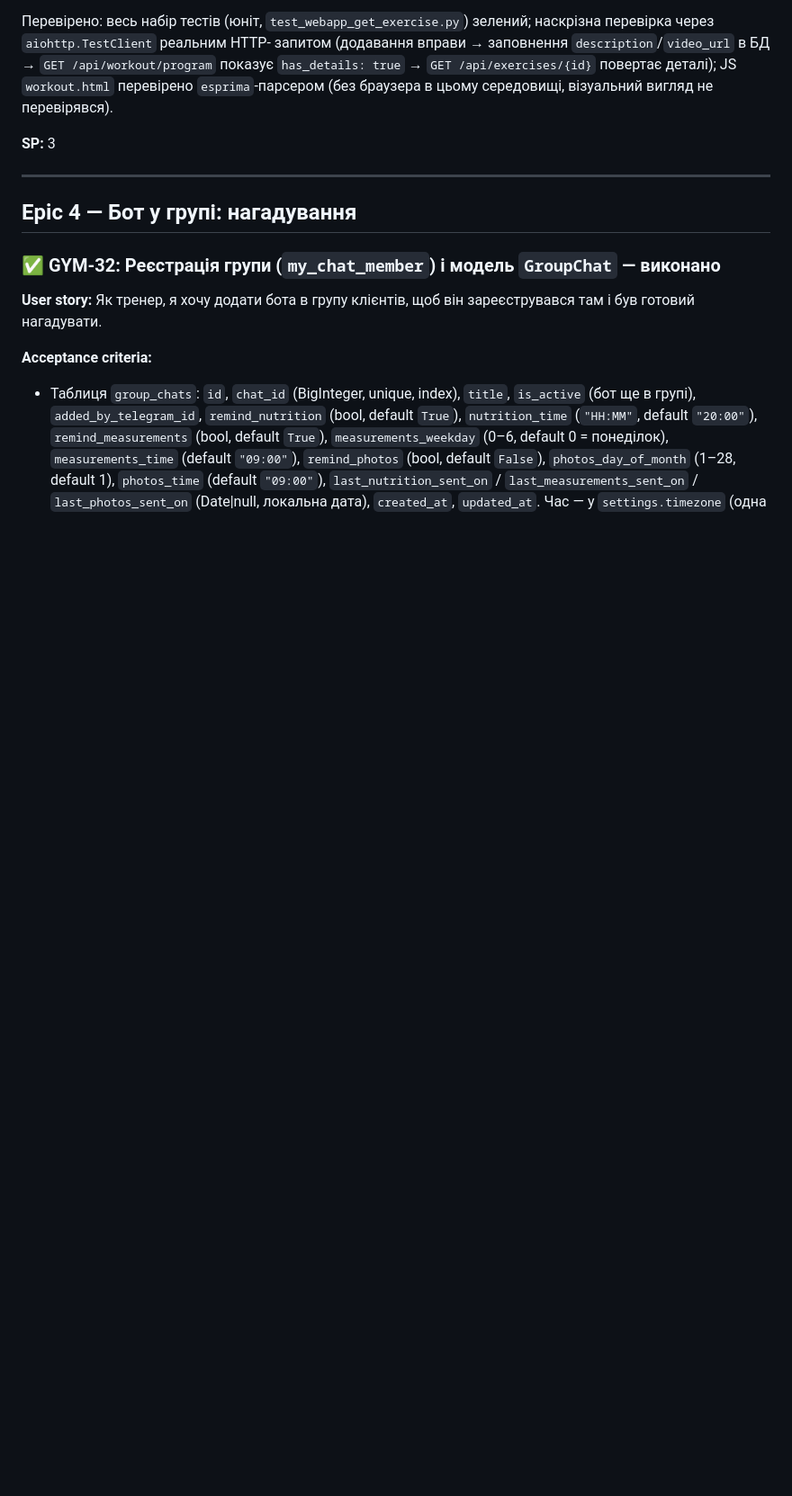
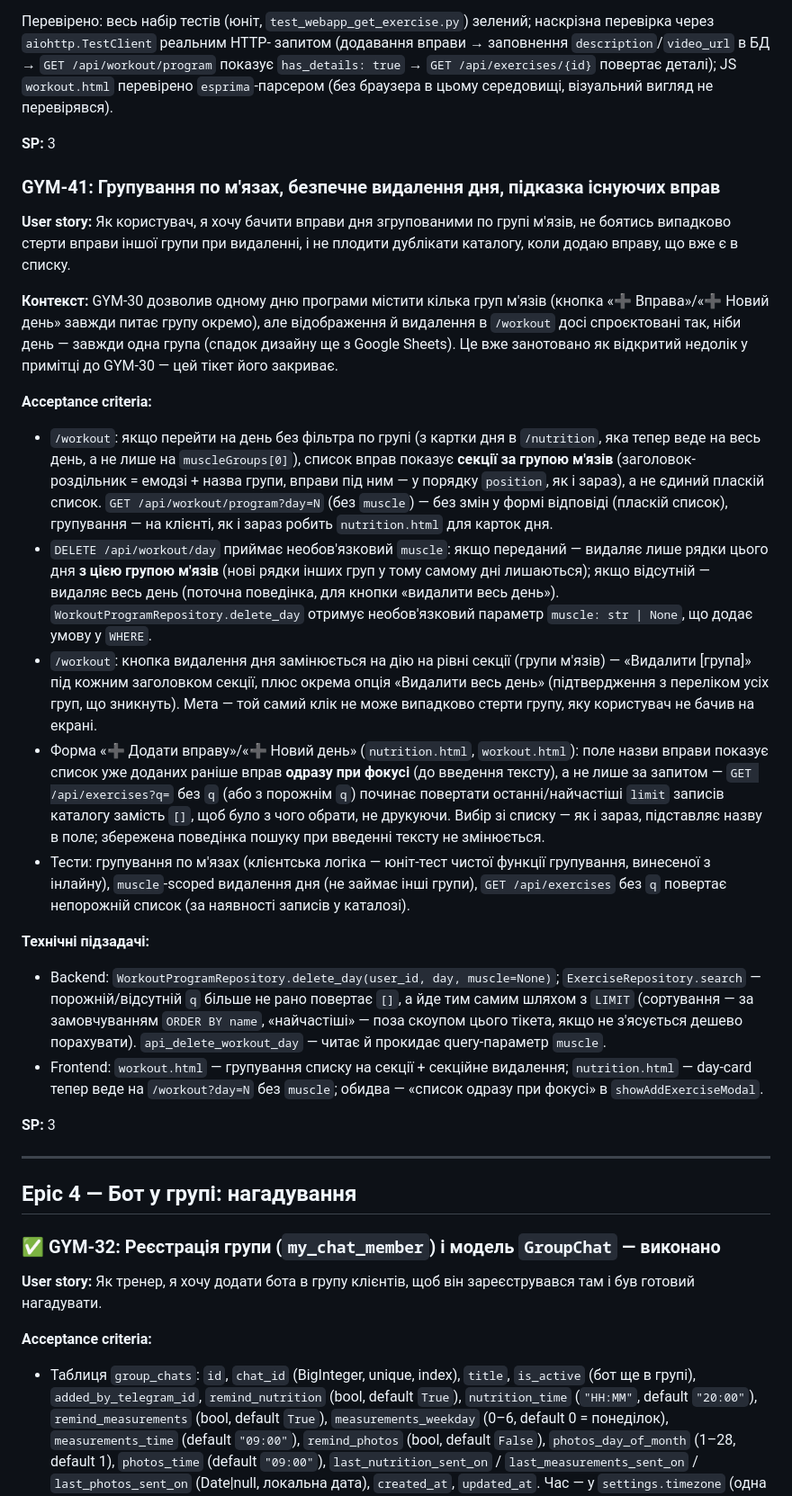
Before and after one commit to andriizaluzhnyi/gym_bot, a Markdown page: docs/WEBAPP_PHASE2_PLAN.md, the part around one of its changes. Shown at 90% size. Rendered like a GitHub page; blank space fills up the shorter version.

Commit message:
feat(workout): implement muscle grouping, safe day deletion, and exercise suggestion in workout program

```diff
--- a/docs/WEBAPP_PHASE2_PLAN.md
+++ b/docs/WEBAPP_PHASE2_PLAN.md
@@ -1011,6 +1011,68 @@ WHERE id ==`. `api_get_exercise` (`GET /api/exercises/{id}`) без
 
 **SP:** 3
 
+### GYM-41: Групування по м'язах, безпечне видалення дня, підказка існуючих вправ
+
+**User story:** Як користувач, я хочу бачити вправи дня згрупованими по
+групі м'язів, не боятись випадково стерти вправи іншої групи при
+видаленні, і не плодити дублікати каталогу, коли додаю вправу, що вже
+є в списку.
+
+**Контекст:** GYM-30 дозволив одному дню програми містити кілька груп
+м'язів (кнопка «➕ Вправа»/«➕ Новий день» завжди питає групу окремо), але
+відображення й видалення в `/workout` досі спроєктовані так, ніби день —
+завжди одна група (спадок дизайну ще з Google Sheets). Це вже занотовано
+як відкритий недолік у примітці до GYM-30 — цей тікет його закриває.
+
+**Acceptance criteria:**
+
+- `/workout`: якщо перейти на день без фільтра по групі (з картки дня в
+  `/nutrition`, яка тепер веде на весь день, а не лише на
+  `muscleGroups[0]`), список вправ показує **секції за групою м'язів**
+  (заголовок-роздільник = емодзі + назва групи, вправи під ним — у
+  порядку `position`, як і зараз), а не єдиний пласкій список.
+  `GET /api/workout/program?day=N` (без `muscle`) — без змін у формі
+  відповіді (пласкій список), групування — на клієнті, як і зараз
+  робить `nutrition.html` для карток дня.
+- `DELETE /api/workout/day` приймає необов'язковий `muscle`: якщо
+  переданий — видаляє лише рядки цього дня **з цією групою м'язів**
+  (нові рядки інших груп у тому самому дні лишаються); якщо відсутній —
+  видаляє весь день (поточна поведінка, для кнопки «видалити весь
+  день»). `WorkoutProgramRepository.delete_day` отримує необов'язковий
+  параметр `muscle: str | None`, що додає умову у `WHERE`.
+- `/workout`: кнопка видалення дня замінюється на дію на рівні секції
+  (групи м'язів) — «Видалити [група]» під кожним заголовком секції,
+  плюс окрема опція «Видалити весь день» (підтвердження з переліком
+  усіх груп, що зникнуть). Мета — той самий клік не може випадково
+  стерти групу, яку користувач не бачив на екрані.
+- Форма «➕ Додати вправу»/«➕ Новий день» (`nutrition.html`,
+  `workout.html`): поле назви вправи показує список уже доданих раніше
+  вправ **одразу при фокусі** (до введення тексту), а не лише за
+  запитом — `GET /api/exercises?q=` без `q` (або з порожнім `q`) починає
+  повертати останні/найчастіші `limit` записів каталогу замість `[]`,
+  щоб було з чого обрати, не друкуючи. Вибір зі списку — як і зараз,
+  підставляє назву в поле; збережена поведінка пошуку при введенні
+  тексту не змінюється.
+- Тести: групування по м'язах (клієнтська логіка — юніт-тест чистої
+  функції групування, винесеної з інлайну), `muscle`-scoped видалення
+  дня (не займає інші групи), `GET /api/exercises` без `q` повертає
+  непорожній список (за наявності записів у каталозі).
+
+**Технічні підзадачі:**
+
+- Backend: `WorkoutProgramRepository.delete_day(user_id, day,
+  muscle=None)`; `ExerciseRepository.search` — порожній/відсутній `q`
+  більше не рано повертає `[]`, а йде тим самим шляхом з `LIMIT`
+  (сортування — за замовчуванням `ORDER BY name`, «найчастіші» — поза
+  скоупом цього тікета, якщо не з'ясується дешево порахувати).
+  `api_delete_workout_day` — читає й прокидає query-параметр `muscle`.
+- Frontend: `workout.html` — групування списку на секції +
+  секційне видалення; `nutrition.html` — day-card тепер веде на
+  `/workout?day=N` без `muscle`; обидва — «список одразу при фокусі» в
+  `showAddExerciseModal`.
+
+**SP:** 3
+
 ---
 
 ## Epic 4 — Бот у групі: нагадування
```
Also changed, not shown: other parts of docs/WEBAPP_PHASE2_PLAN.md (+6 -4 lines).
